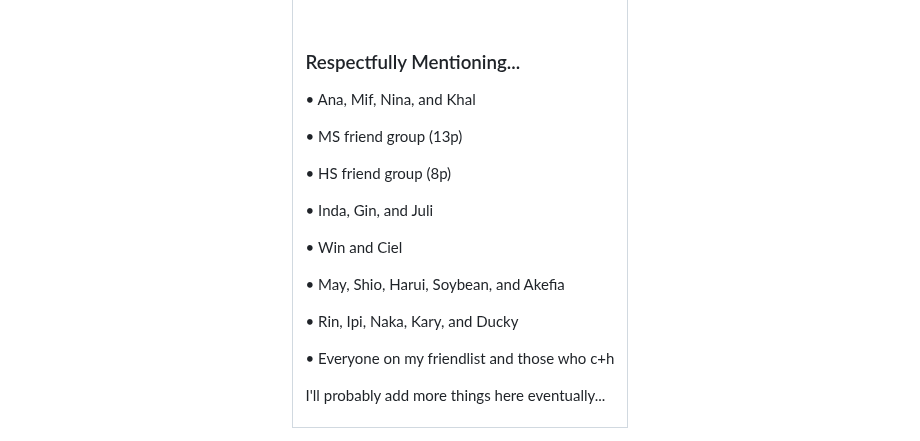
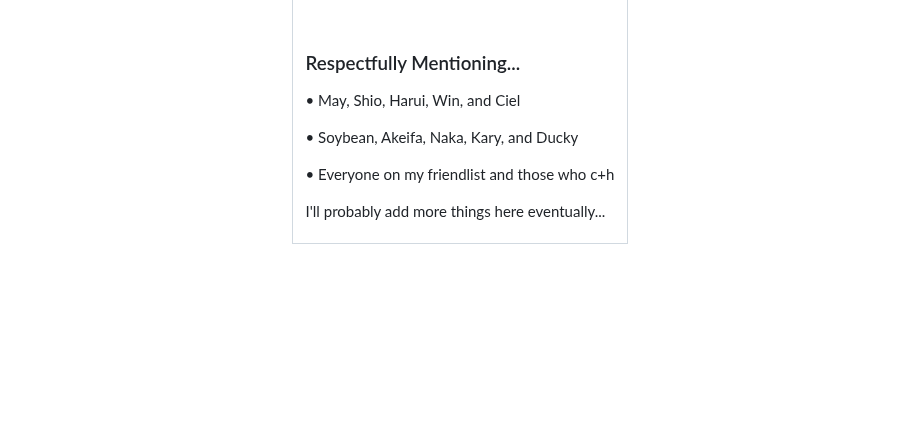
Before and after one commit to Rensh1/Rensh1, a Markdown page: README.md, the part around the change. GitHub-like rendering; folded sections open; blank space fills up the shorter version.

Commit message:
Revise friend mentions in README
Updated the list of friends mentioned in the README.

```diff
--- a/README.md
+++ b/README.md
@@ -171,19 +171,9 @@ I'm pretty good at this, maybe...
 
 ### Respectfully Mentioning...
 
-• Ana, Mif, Nina, and Khal
+• May, Shio, Harui, Win, and Ciel
 
-• MS friend group (13p)
-
-• HS friend group (8p)
-
-• Inda, Gin, and Juli
-
-• Win and Ciel
-
-• May, Shio, Harui, Soybean, and Akefia
-
-• Rin, Ipi, Naka, Kary, and Ducky
+• Soybean, Akeifa, Naka, Kary, and Ducky
 
 • Everyone on my friendlist and those who c+h
 
```
